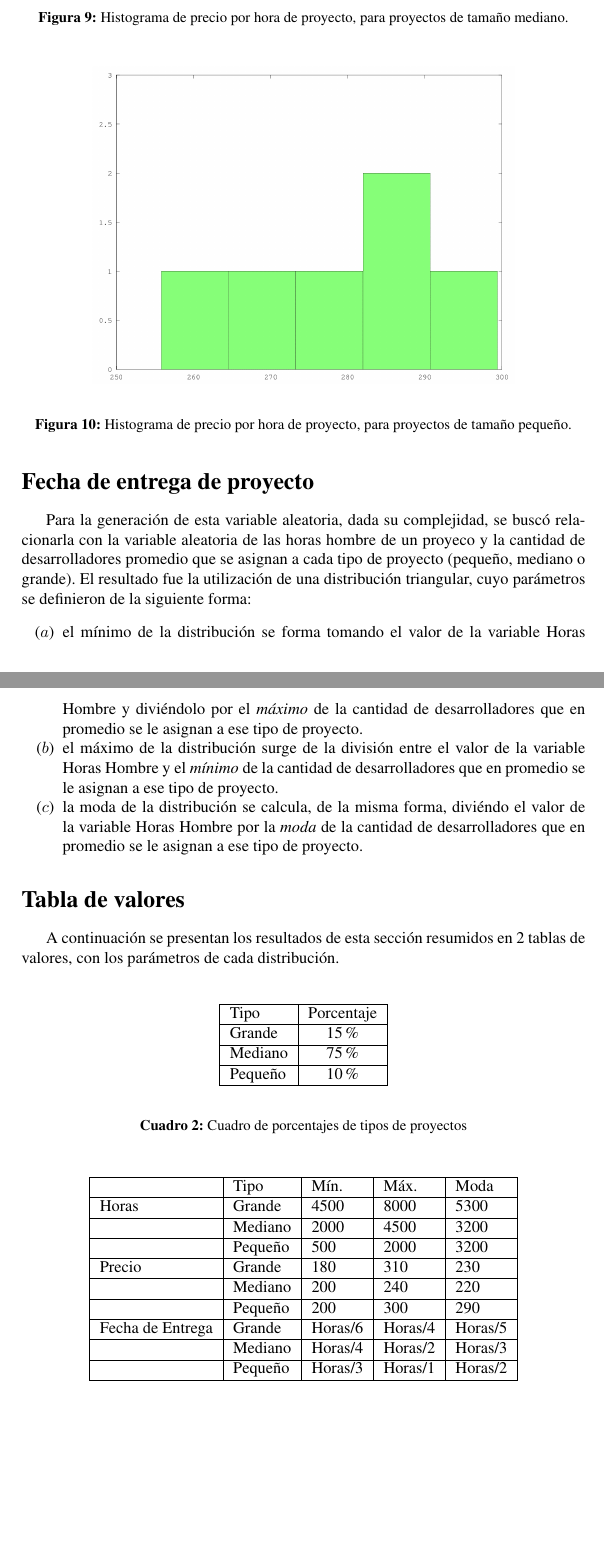
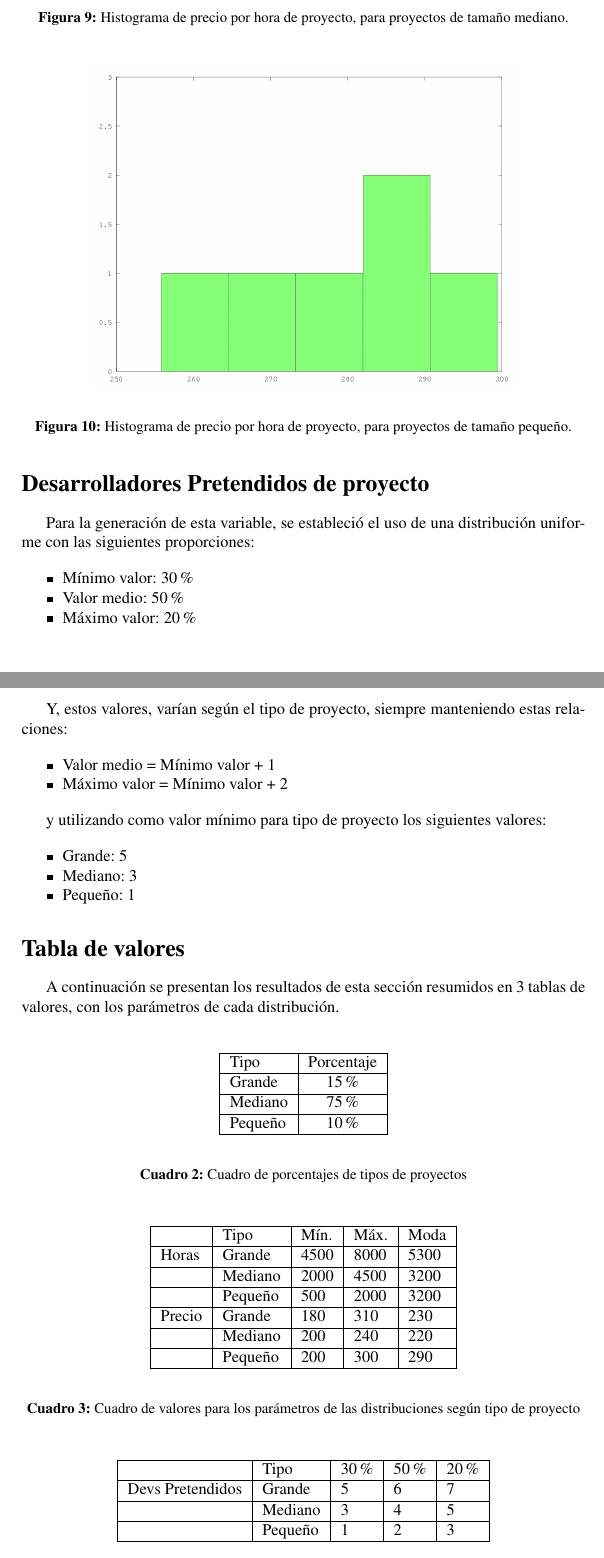
Before and after one commit to acrespo/Simulaciones, a LaTeX document (doc/report.tex, which reads doc/datos.tex): two parts of pages 11 and 12 of 14, joined at a grey line, cut so that both start at the same text, the shorter picture padded with empty space. Compiled offline with pdfLaTeX.

```diff
--- a/doc/datos.tex
+++ b/doc/datos.tex
@@ -108,25 +108,36 @@
 \caption{Histograma de precio por hora de proyecto, para proyectos de tamaño pequeño.}
 \end{figure}
 
-\section*{Fecha de entrega de proyecto}
+\section*{Desarrolladores Pretendidos de proyecto}
 
-Para la generación de esta variable aleatoria, dada su complejidad, se buscó relacionarla con la variable aleatoria de las horas hombre de un proyeco y la cantidad de desarrolladores
-promedio que se asignan a cada tipo de proyecto (pequeño, mediano o grande). El resultado fue la utilización de una distribución triangular, cuyo parámetros se definieron de la siguiente
-forma:
+Para la generación de esta variable, se estableció el uso de una distribución uniforme con las siguientes proporciones:
 
 \begin{itemize*}
-    \item[($a$)] el mínimo de la distribución se forma tomando el valor de la variable Horas Hombre y diviéndolo por el \textit{máximo} de la cantidad de desarrolladores que en promedio
-    se le asignan a ese tipo de proyecto.
-    \item[($b$)] el máximo de la distribución surge de la división entre el valor de la variable Horas Hombre y el \textit{mínimo} de la cantidad de desarrolladores que en promedio
-    se le asignan a ese tipo de proyecto.
-    \item[($c$)] la moda de la distribución se calcula, de la misma forma, diviéndo el valor de la variable Horas Hombre por la \textit{moda} de la cantidad de desarrolladores que en promedio
-    se le asignan a ese tipo de proyecto.
+    \item Mínimo valor: 30\%
+    \item Valor medio: 50\%
+    \item Máximo valor: 20\%
+\end{itemize*}
+
+Y, estos valores, varían según el tipo de proyecto, siempre manteniendo estas relaciones:
+
+\begin{itemize*}
+    \item Valor medio = Mínimo valor + 1
+    \item Máximo valor = Mínimo valor + 2
+\end{itemize*}
+
+y utilizando como valor mínimo para tipo de proyecto los siguientes valores:
+
+
+\begin{itemize*}
+    \item Grande: 5
+    \item Mediano: 3
+    \item Pequeño: 1
 \end{itemize*}
 
 
 \section*{Tabla de valores}
 
-A continuación se presentan los resultados de esta sección resumidos en 2 tablas de valores, con los parámetros de cada distribución.\\
+A continuación se presentan los resultados de esta sección resumidos en 3 tablas de valores, con los parámetros de cada distribución.\\
 
 \begin{table}[H]
 \begin{center}
@@ -169,18 +178,26 @@
 \hline
                     & Pequeño   & 200     & 300     & 290\\
 \hline
-    Fecha de Entrega& Grande    & Horas/6 & Horas/4 & Horas/5\\
+\end{tabular}
+\end{center}
+\caption{Cuadro de valores para los parámetros de las distribuciones según tipo de proyecto}
+\label{tab:va}
+\end{table}
+
+\begin{table}[H]
+\begin{center}
+\begin{tabular}{|l|l|l|l|l|}
 \hline
-                    & Mediano   & Horas/4 & Horas/2 & Horas/3\\
+                    & Tipo      & 30\%    & 50\%    & 20\%\\
 \hline
-                    & Pequeño   & Horas/3 & Horas/1 & Horas/2\\
+Devs Pretendidos    & Grande    & 5       & 6       & 7\\
+\hline
+                    & Mediano   & 3       & 4       & 5\\
+\hline
+                    & Pequeño   & 1       & 2      & 3\\
 \hline
 \end{tabular}
-
 \end{center}
-
-\caption{Cuadro de valores para las distribuciones según tipo de proyecto}
+\caption{Cuadro de valores para la distribución de desarrolladores pretendidos según tipo de proyecto}
 \label{tab:va}
-
-
 \end{table}
```
Also changed, not shown: doc/conceptual.tex (+3 -1 lines), doc/datos.tex (4 more changed lines).
